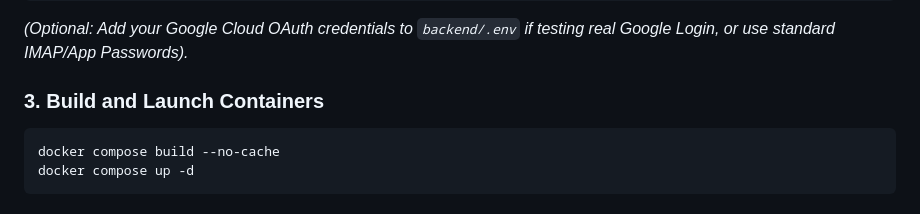
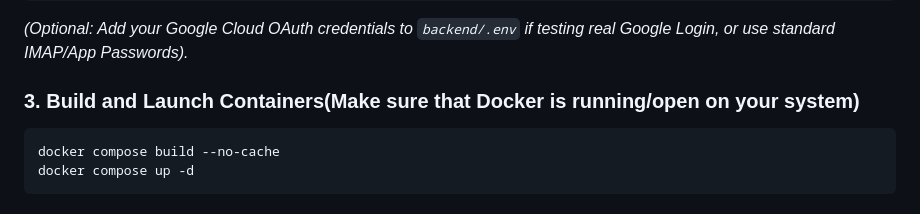
Before and after one commit to yadavkrishna7763/ByteTrail, a Markdown page: README.md, the part around the change. Rendered like a GitHub page.

````diff
--- a/README.md
+++ b/README.md
@@ -51,7 +51,7 @@ cp backend/.env.example backend/.env
 
 *(Optional: Add your Google Cloud OAuth credentials to `backend/.env` if testing real Google Login, or use standard IMAP/App Passwords).*
 
-### 3. Build and Launch Containers
+### 3. Build and Launch Containers(Make sure that Docker is running/open on your system)
 ```bash
 docker compose build --no-cache
 docker compose up -d
````
